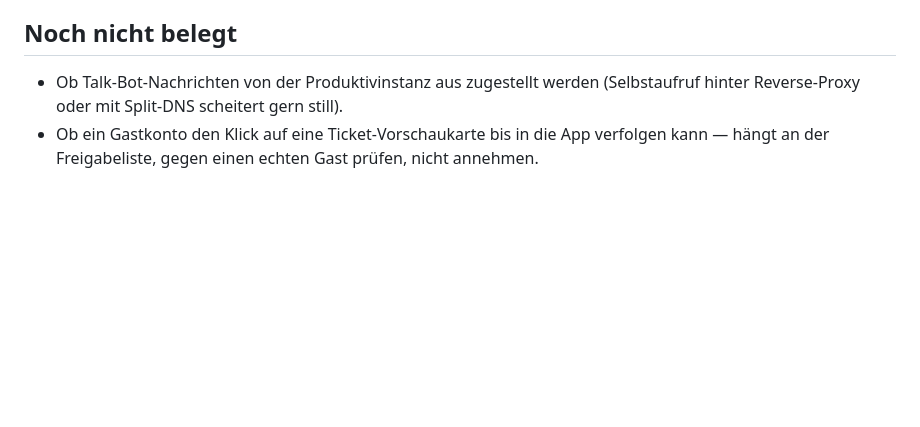
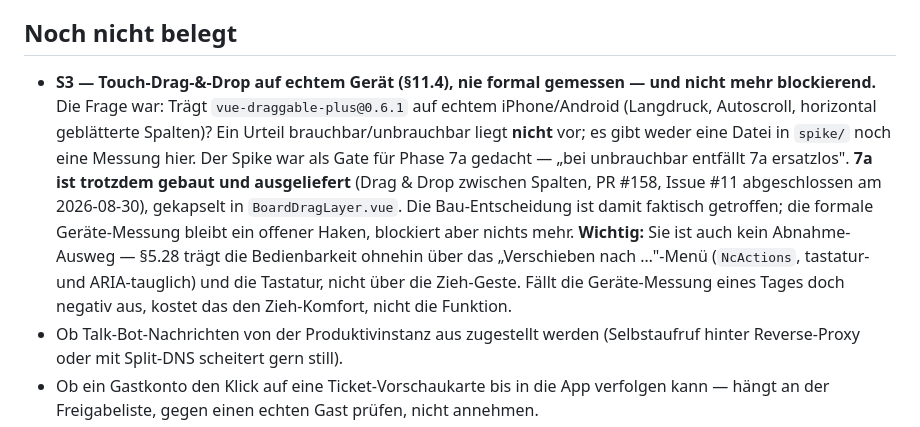
Before and after one commit to cpcMomentum/projektwerk, a Markdown page: docs/nextcloud-fallstricke.md, the part around the change. Rendered like a GitHub page; blank space fills up the shorter version.

Commit message:
docs(spikes): S3 Touch-DnD als nicht-blockierend festhalten (#3) (#241)
7a ist gebaut und ausgeliefert (#158/#11), die formale Real-Geraete-Messung von
vue-draggable-plus steht aber nie in spike/ oder hier. Als 'noch nicht belegt'
mit dem Vermerk dokumentiert, dass die Bau-Entscheidung faktisch getroffen ist
und §5.28 die Bedienbarkeit ohnehin ueber Menue + Tastatur traegt, nicht ueber
die Zieh-Geste.


Claude-Session: https://claude.ai/code/session_017h1WsbAwqsR5DPCakcS3mX

Co-authored-by: Claude Opus 4.8 <noreply@anthropic.com>

```diff
--- a/docs/nextcloud-fallstricke.md
+++ b/docs/nextcloud-fallstricke.md
@@ -582,6 +582,17 @@ zugleich die Bedingung, unter der der Auto-Move überhaupt sicher sein kann.
 
 ## Noch nicht belegt
 
+- **S3 — Touch-Drag-&-Drop auf echtem Gerät (§11.4), nie formal gemessen — und nicht mehr
+  blockierend.** Die Frage war: Trägt `vue-draggable-plus@0.6.1` auf echtem iPhone/Android
+  (Langdruck, Autoscroll, horizontal geblätterte Spalten)? Ein Urteil brauchbar/unbrauchbar liegt
+  **nicht** vor; es gibt weder eine Datei in `spike/` noch eine Messung hier. Der Spike war als
+  Gate für Phase 7a gedacht — „bei unbrauchbar entfällt 7a ersatzlos". **7a ist trotzdem gebaut und
+  ausgeliefert** (Drag & Drop zwischen Spalten, PR #158, Issue #11 abgeschlossen am 2026-08-30),
+  gekapselt in `BoardDragLayer.vue`. Die Bau-Entscheidung ist damit faktisch getroffen; die formale
+  Geräte-Messung bleibt ein offener Haken, blockiert aber nichts mehr. **Wichtig:** Sie ist auch
+  kein Abnahme-Ausweg — §5.28 trägt die Bedienbarkeit ohnehin über das „Verschieben nach …"-Menü
+  (`NcActions`, tastatur- und ARIA-tauglich) und die Tastatur, nicht über die Zieh-Geste. Fällt die
+  Geräte-Messung eines Tages doch negativ aus, kostet das den Zieh-Komfort, nicht die Funktion.
 - Ob Talk-Bot-Nachrichten von der Produktivinstanz aus zugestellt werden (Selbstaufruf hinter
   Reverse-Proxy oder mit Split-DNS scheitert gern still).
 - Ob ein Gastkonto den Klick auf eine Ticket-Vorschaukarte bis in die App verfolgen kann — hängt an
```
